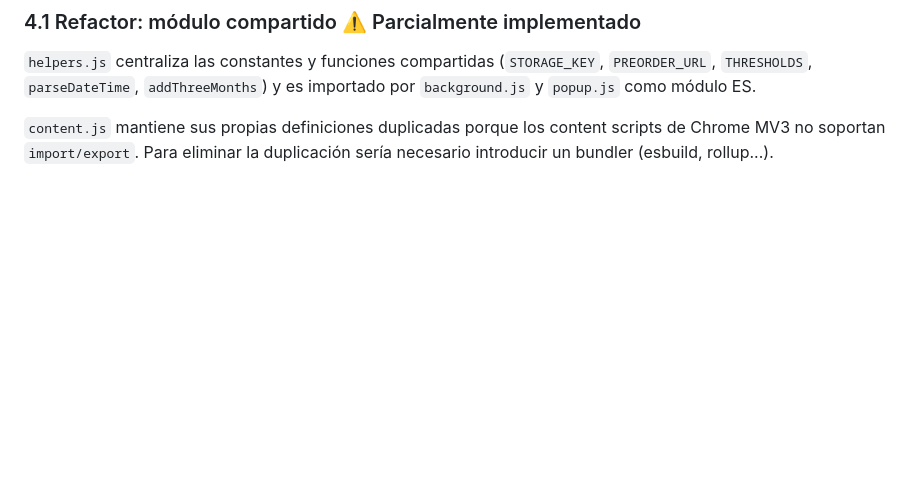
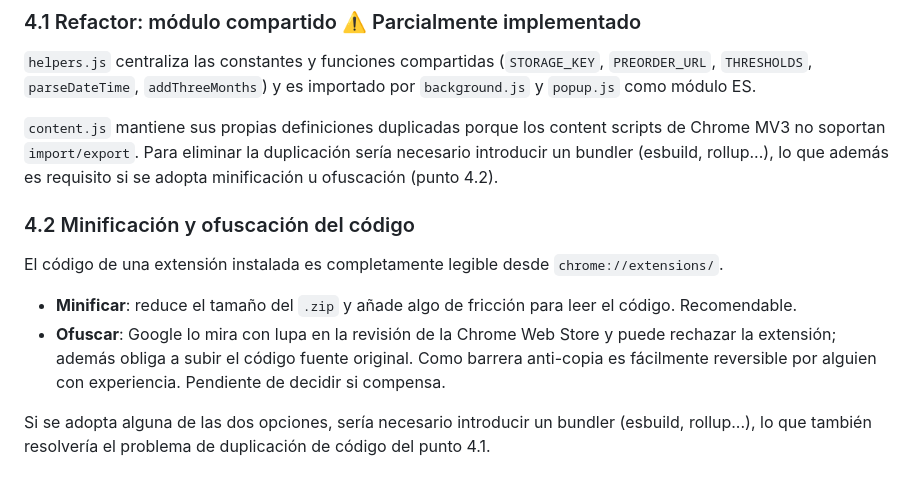
Before and after one commit to Vegekku/pixelatoy-extension, a Markdown page: IMPROVEMENTS.md, the part around the change. GitHub-like rendering; blank space fills up the shorter version.

Commit message:
brainstorming: añadir punto 4.2 minificación y ofuscación

```diff
--- a/IMPROVEMENTS.md
+++ b/IMPROVEMENTS.md
@@ -86,4 +86,12 @@ Botón en la página de opciones para exportar los datos del storage a un ficher
 ### 4.1 Refactor: módulo compartido ⚠️ Parcialmente implementado
 `helpers.js` centraliza las constantes y funciones compartidas (`STORAGE_KEY`, `PREORDER_URL`, `THRESHOLDS`, `parseDateTime`, `addThreeMonths`) y es importado por `background.js` y `popup.js` como módulo ES.
 
-`content.js` mantiene sus propias definiciones duplicadas porque los content scripts de Chrome MV3 no soportan `import/export`. Para eliminar la duplicación sería necesario introducir un bundler (esbuild, rollup...).
+`content.js` mantiene sus propias definiciones duplicadas porque los content scripts de Chrome MV3 no soportan `import/export`. Para eliminar la duplicación sería necesario introducir un bundler (esbuild, rollup...), lo que además es requisito si se adopta minificación u ofuscación (punto 4.2).
+
+### 4.2 Minificación y ofuscación del código
+El código de una extensión instalada es completamente legible desde `chrome://extensions/`.
+
+- **Minificar**: reduce el tamaño del `.zip` y añade algo de fricción para leer el código. Recomendable.
+- **Ofuscar**: Google lo mira con lupa en la revisión de la Chrome Web Store y puede rechazar la extensión; además obliga a subir el código fuente original. Como barrera anti-copia es fácilmente reversible por alguien con experiencia. Pendiente de decidir si compensa.
+
+Si se adopta alguna de las dos opciones, sería necesario introducir un bundler (esbuild, rollup...), lo que también resolvería el problema de duplicación de código del punto 4.1.
```
